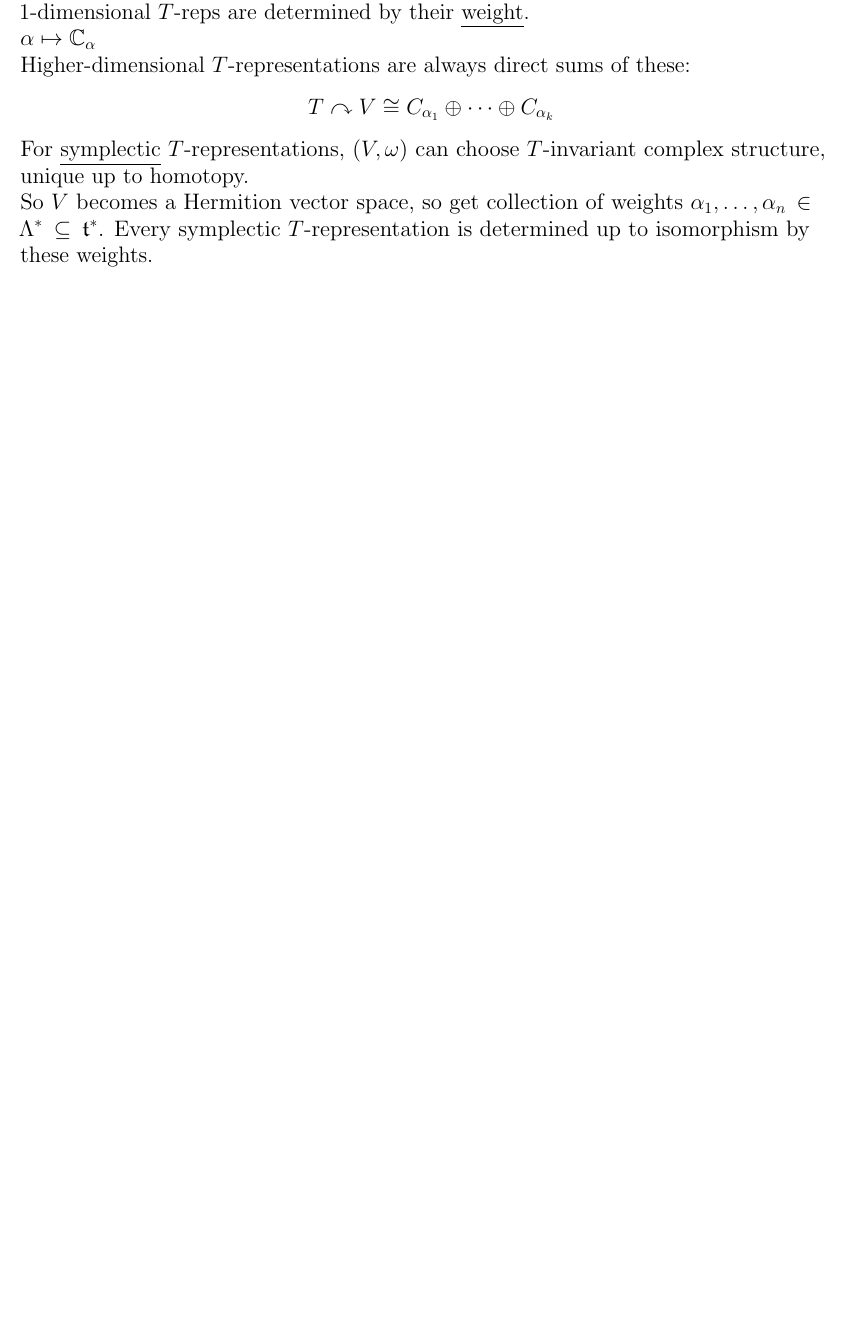
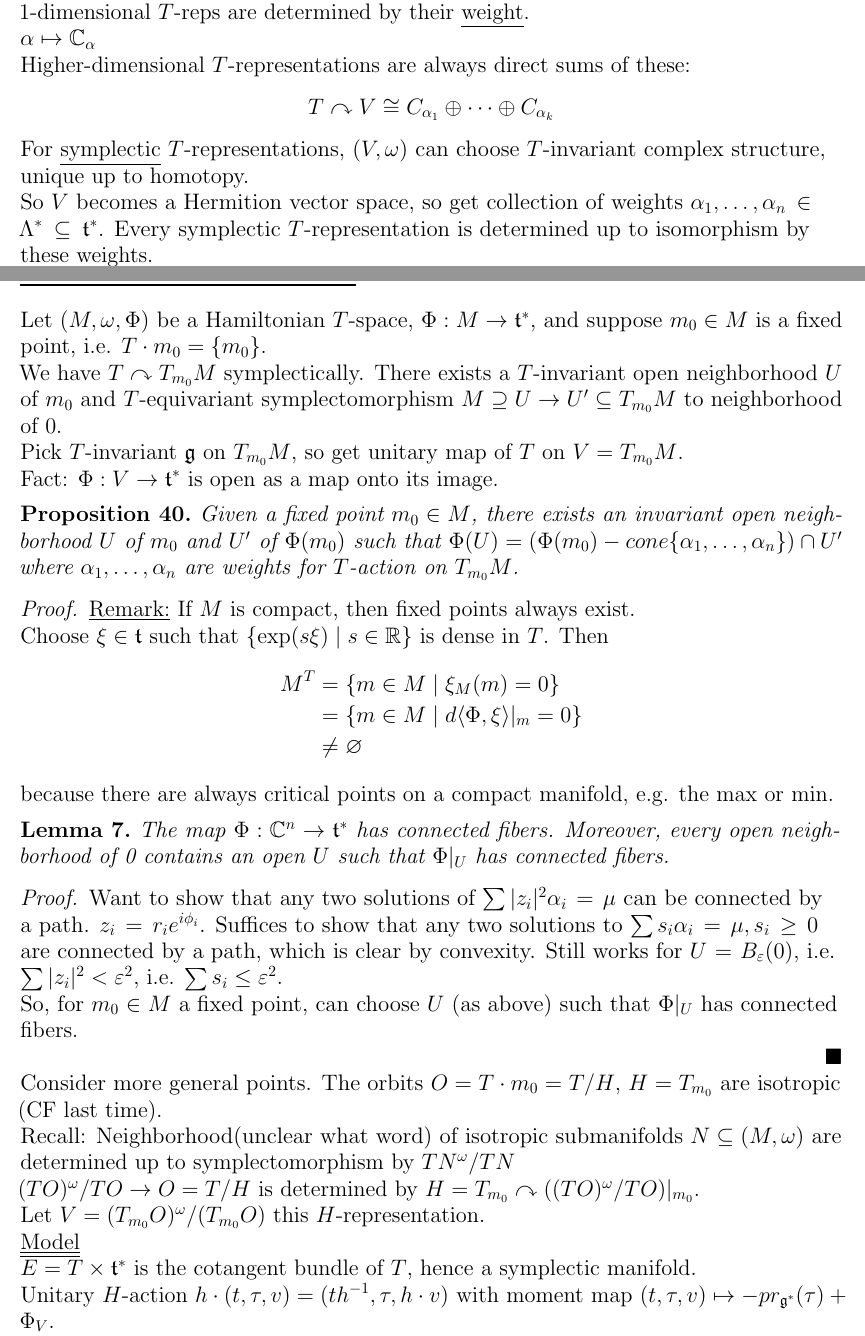
Before and after one commit to PathologyEnjoyer/Fall-2024-Notes, a LaTeX document (MAT1344/MAT1344.tex): part of page 66 of 66 before the commit and two parts of pages 66 and 67 of 68 after it, the two joined at a grey line, cut so that both start at the same text, the shorter picture padded with empty space. Compiled offline with pdfLaTeX.

Commit message:
Add files via upload

```diff
--- a/MAT1344/MAT1344.tex
+++ b/MAT1344/MAT1344.tex
@@ -3533,3 +3533,58 @@ More generally $T \curvearrowright C_{\alpha_1}\oplus\cdots\oplus C_{\alpha_k} \
 
 So $\Phi_V(V) = -cone\{\alpha_1,\dots,\alpha_n\}$, the cone spanned by them (with a minus sign).
 
+\section*{\underline{Lecture 	21, 11/28/24}}
+
+Let $(M,\omega,\Phi)$ be a Hamiltonian $T$-space, $\Phi:M\to\t^*$, and suppose $m_0 \in M$ is a fixed point, i.e. $T \cdot m_0 = \{m_0\}$.
+
+We have $T \curvearrowright T_{m_0}M$ symplectically. There exists a $T$-invariant open neighborhood $U$ of $m_0$ and $T$-equivariant symplectomorphism $M\supseteq U \to U' \subseteq T_{m_0}M$ to neighborhood of 0.
+
+Pick $T$-invariant $\g$ on $T_{m_0}M$, so get unitary map of $T$ on $V = T_{m_0}M$.
+
+Fact: $\Phi:V\to\t^*$ is open as a map onto its image.
+
+\prop
+
+Given a fixed point $m_0 \in M$, there exists an invariant open neighborhood $U$ of $m_0$ and $U'$ of $\Phi(m_0)$ such that $\Phi(U) = (\Phi(m_0) - cone\{\alpha_1,\dots,\alpha_n\})\cap U'$ where $\alpha_1,\dots,\alpha_n$ are weights for $T$-action on $T_{m_0}M$.
+
+\proof
+
+\underline{Remark:} If $M$ is compact, then fixed points always exist.
+
+Choose $\xi \in \t$ such that $\{\exp(s\xi)\mid s \in \R\}$ is dense in $T$. Then
+\begin{align*}
+M^T  & = \{m\in M \mid \xi_M(m) = 0\} \\
+& = \{m\in M\mid d\langle\Phi,\xi\rangle|_m = 0\} \\
+& \neq \varnothing
+\end{align*}
+because there are always critical points on a compact manifold, e.g. the max or min.
+
+\lem
+
+The map $\Phi:\C^n\to\t^*$ has connected fibers. Moreover, every open neighborhood of 0 contains an open $U$ such that $\Phi|_U$ has connected fibers.
+
+\proof
+
+Want to show that any two solutions of $\sum|z_i|^2\alpha_i = \mu$ can be connected by a path. $z_i = r_ie^{i\phi_i}$. Suffices to show that any two solutions to $\sum s_i\alpha_i = \mu, s_i \geq 0$ are connected by a path, which is clear by convexity. Still works for $U = B_\varepsilon(0)$, i.e. $\sum |z_i|^2 < \varepsilon^2$, i.e. $\sum s_i \leq \varepsilon^2$.
+
+So, for $m_0 \in M$ a fixed point, can choose $U$ (as above) such that $\Phi|_U$ has connected fibers.
+
+\qed
+
+Consider more general points. The orbits $O = T\cdot m_0 = T/H$, $H = T_{m_0}$ are isotropic (CF last time).
+
+Recall: Neighborhood(unclear what word) of isotropic submanifolds $N \subseteq (M,\omega)$ are determined up to symplectomorphism by $TN^\omega/TN$
+
+$(TO)^\omega/TO \to O = T/H$ is determined by $H = T_{m_0}\curvearrowright ((TO)^\omega/TO)|_{m_0}$.
+
+Let $V = (T_{m_0}O)^\omega/(T_{m_0}O)$ this $H$-representation.
+
+\underline{\underline{Model}}
+
+$E = T\times\t^*$ is the cotangent bundle of $T$,  hence a symplectic manifold.
+
+Unitary $H$-action $h\cdot(t,\tau,v) = (th^{-1},\tau,h\cdot v)$ with moment map $(t,\tau,v) \mapsto -pr_{\g^*}(\tau) + \Phi_V$.
+
+The $T$-action on $E$ induced from $t_\g\cdot(t,\tau,v) = (t,t,\tau,v)$ with moment map $(t,\tau,v)\mapsto\tau$.
+
+$\Phi_E:E\to\t^*$
```
Also changed, not shown: MAT1344/MAT1344.pdf, MAT1344/MAT1344.tex (29 more changed lines).
